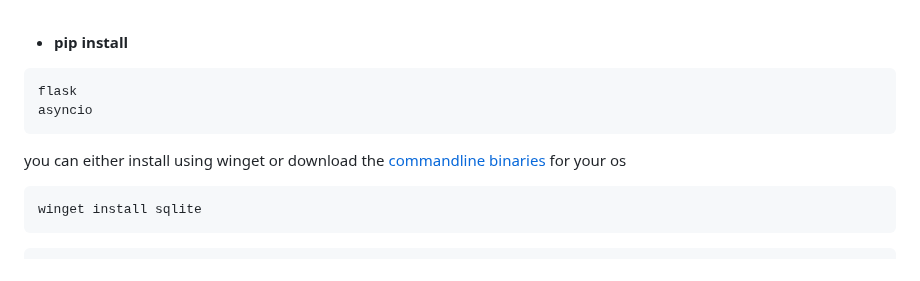
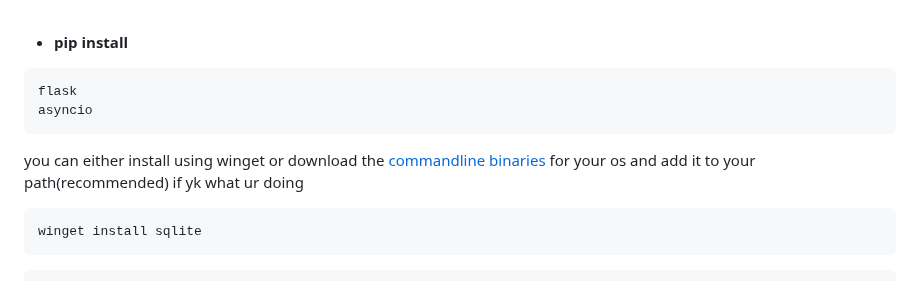
Before and after one commit to JustUsingaWebsite/Database-Project, a Markdown page: README.md, the part around the change. Rendered like a GitHub page.

````diff
--- a/README.md
+++ b/README.md
@@ -14,7 +14,7 @@ flask
 asyncio
 ```
 
-you can either install using winget or download the [commandline binaries](https://www.sqlite.org/download.html) for your os
+you can either install using winget or download the [commandline binaries](https://www.sqlite.org/download.html) for your os and add it to your path(recommended) if yk what ur doing
 ```
 winget install sqlite
 ```
````
